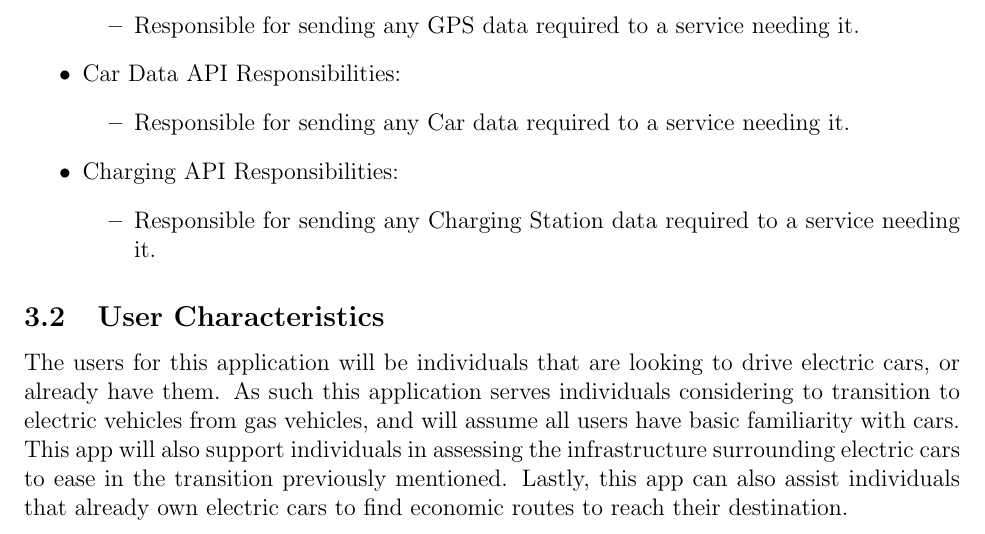
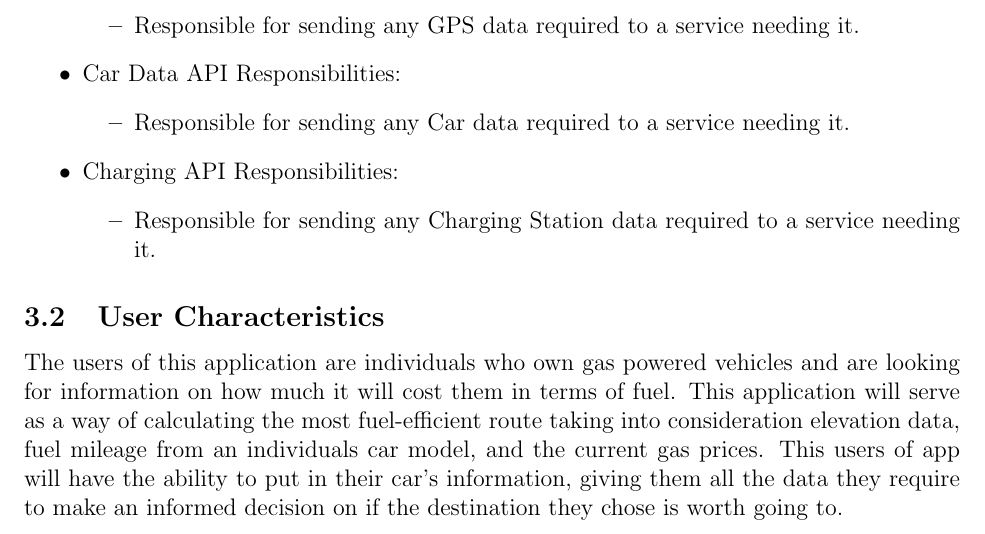
Before and after one commit to mehtaj8/Greenway, a LaTeX document (docs/SRS/SRS.tex): part of page 7 of 22, cut so that both start at the same text. Compiled offline with pdfLaTeX.

Commit message:
Documentation: Fixed User Characteristics

```diff
--- a/docs/SRS/SRS.tex
+++ b/docs/SRS/SRS.tex
@@ -280,13 +280,7 @@ station data.
 
 \subsection{User Characteristics} \label{SecUserCharacteristics}
 
-The users for this application will be individuals that are looking to drive electric
-cars, or already have them. As such this application serves individuals considering to
-transition to electric vehicles from gas vehicles, and will assume all users have basic
-familiarity with cars. This app will also support individuals in assessing the infrastructure
-surrounding electric cars to ease in the transition previously mentioned. Lastly, this app
-can also assist individuals that already own electric cars to find economic routes to reach
-their destination.
+The users of this application are individuals who own gas powered vehicles and are looking for information on how much it will cost them in terms of fuel. This application will serve as a way of calculating the most fuel-efficient route taking into consideration elevation data, fuel mileage from an individuals car model, and the current gas prices. This users of app will have the ability to put in their car’s information, giving them all the data they require to make an informed decision on if the destination they chose is worth going to.
 
 \newpage
 \section{Behavior}
```
